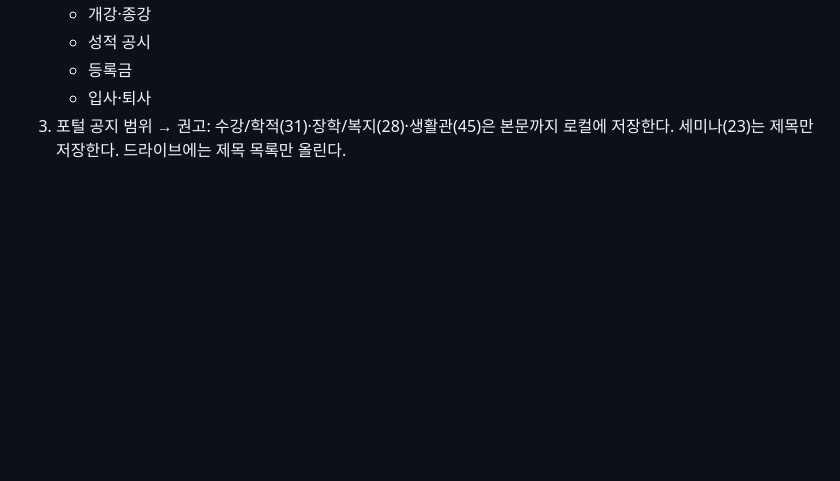
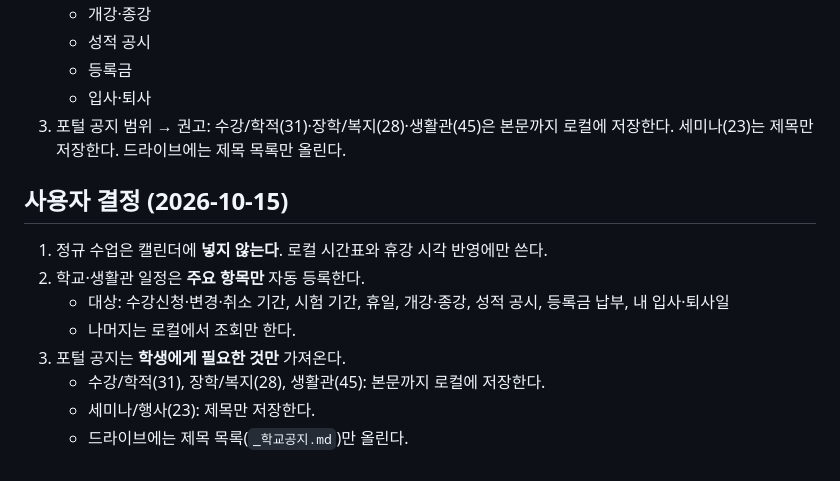
Before and after one commit to IamGaonLee/kaist-bot, a Markdown page: docs/portal-design.md, the part around the change. GitHub-like rendering; blank space fills up the shorter version.

Commit message:
docs: S8 사용자 결정 반영
Co-Authored-By: Claude Opus 5.5 <noreply@anthropic.com>

Claude-Session: https://claude.ai/code/session_01AHDX2u5aoF7im3jpBPGgTt

```diff
--- a/docs/portal-design.md
+++ b/docs/portal-design.md
@@ -145,3 +145,14 @@
    - 등록금
    - 입사·퇴사
 3. 포털 공지 범위 → 권고: 수강/학적(31)·장학/복지(28)·생활관(45)은 본문까지 로컬에 저장한다. 세미나(23)는 제목만 저장한다. 드라이브에는 제목 목록만 올린다.
+
+## 사용자 결정 (2026-10-15)
+
+1. 정규 수업은 캘린더에 **넣지 않는다**. 로컬 시간표와 휴강 시각 반영에만 쓴다.
+2. 학교·생활관 일정은 **주요 항목만** 자동 등록한다.
+   - 대상: 수강신청·변경·취소 기간, 시험 기간, 휴일, 개강·종강, 성적 공시, 등록금 납부, 내 입사·퇴사일
+   - 나머지는 로컬에서 조회만 한다.
+3. 포털 공지는 **학생에게 필요한 것만** 가져온다.
+   - 수강/학적(31), 장학/복지(28), 생활관(45): 본문까지 로컬에 저장한다.
+   - 세미나/행사(23): 제목만 저장한다.
+   - 드라이브에는 제목 목록(`_학교공지.md`)만 올린다.
```
